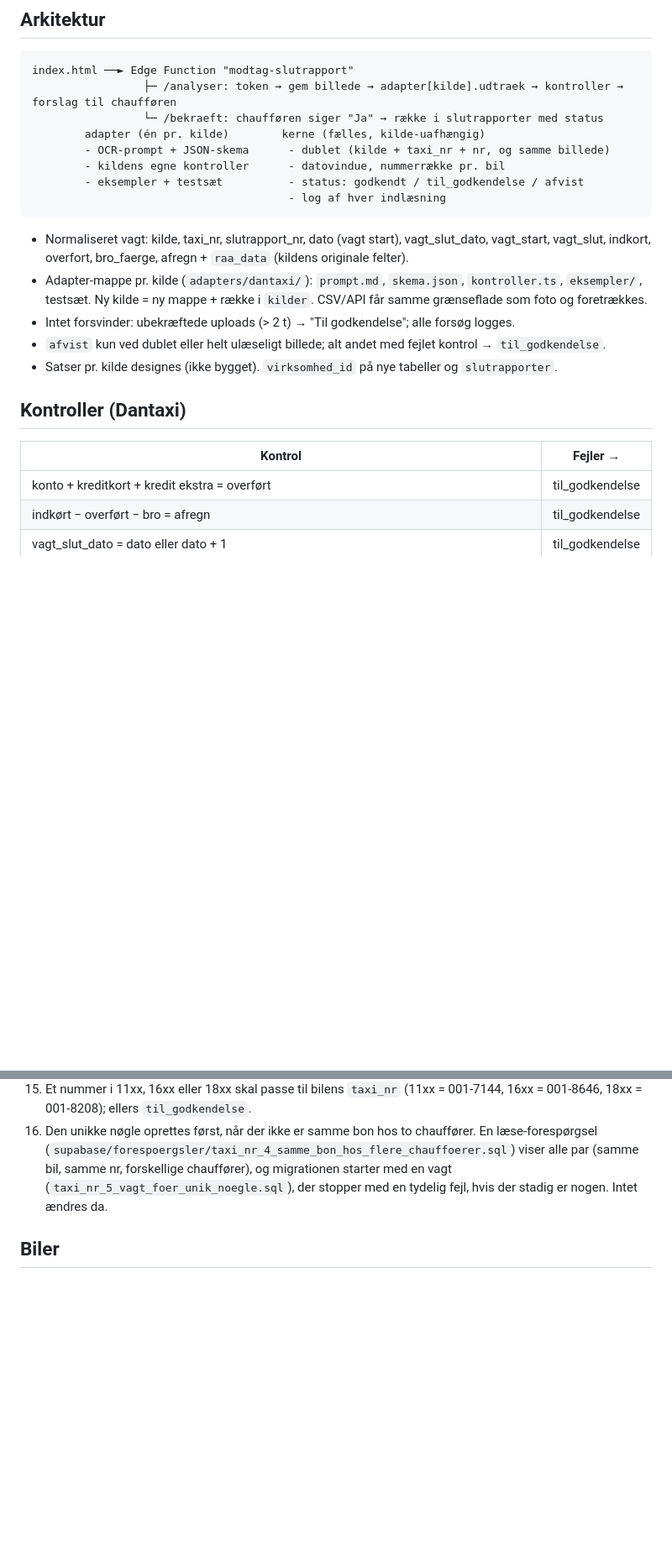
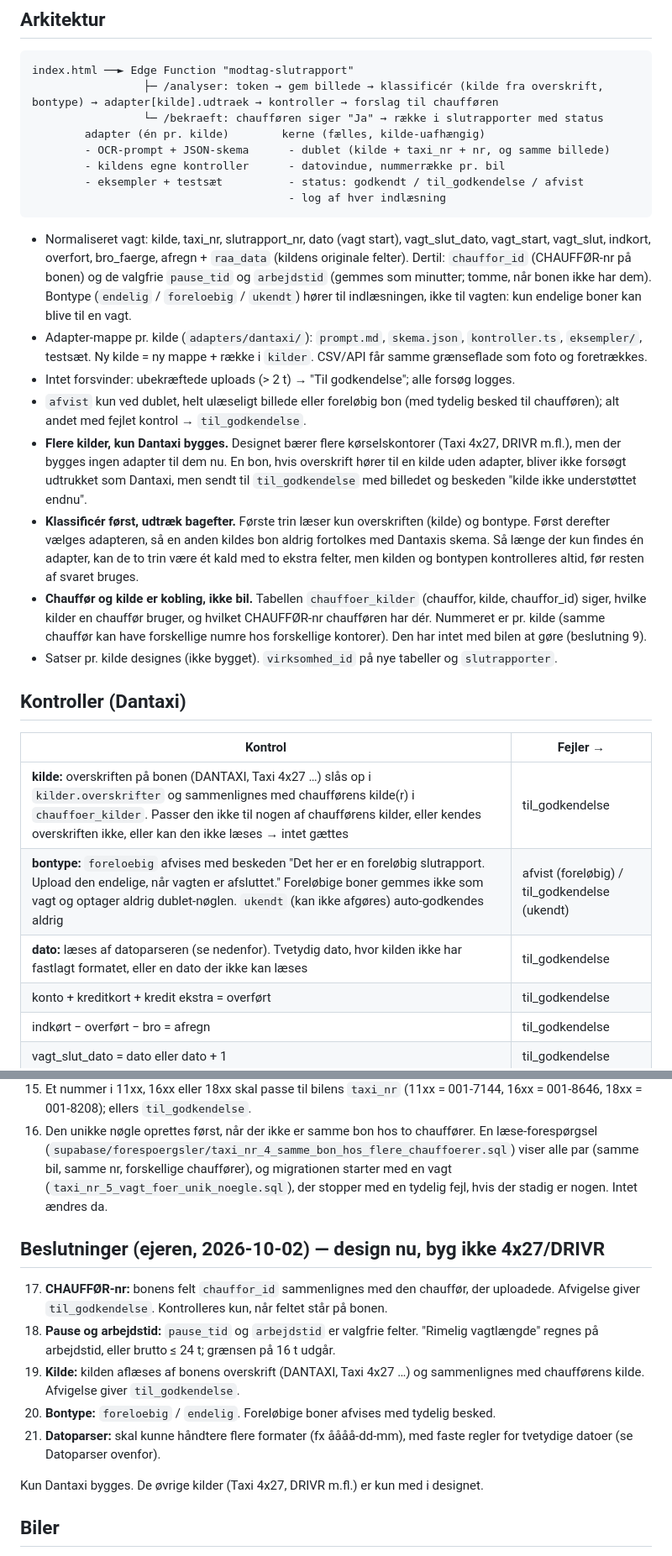
Before and after one commit to fkking83-star/Taxi-Afregningen, a Markdown page: docs/plan-indlaesning.md, 2 parts joined by grey strips. Shown at 84% size. Rendered like a GitHub page; blank space fills up the shorter version.

````diff
--- a/docs/plan-indlaesning.md
+++ b/docs/plan-indlaesning.md
@@ -14,7 +14,7 @@ kørselskontorer (Dantaxi, DRIVR, Taxa 4x27, 4x35, Uber m.fl.).
 ## Arkitektur
 ```
 index.html ──► Edge Function "modtag-slutrapport"
-                 ├─ /analyser: token → gem billede → adapter[kilde].udtraek → kontroller → forslag til chaufføren
+                 ├─ /analyser: token → gem billede → klassificér (kilde fra overskrift, bontype) → adapter[kilde].udtraek → kontroller → forslag til chaufføren
                  └─ /bekraeft: chaufføren siger "Ja" → række i slutrapporter med status
         adapter (én pr. kilde)        kerne (fælles, kilde-uafhængig)
         - OCR-prompt + JSON-skema      - dublet (kilde + taxi_nr + nr, og samme billede)
@@ -23,16 +23,30 @@ index.html ──► Edge Function "modtag-slutrapport"
                                        - log af hver indlæsning
 ```
 - Normaliseret vagt: kilde, taxi_nr, slutrapport_nr, dato (vagt start), vagt_slut_dato, vagt_start,
-  vagt_slut, indkort, overfort, bro_faerge, afregn + `raa_data` (kildens originale felter).
+  vagt_slut, indkort, overfort, bro_faerge, afregn + `raa_data` (kildens originale felter). Dertil:
+  `chauffor_id` (CHAUFFØR-nr på bonen) og de valgfrie `pause_tid` og `arbejdstid` (gemmes som minutter; tomme, når bonen ikke har dem).
+  Bontype (`endelig` / `foreloebig` / `ukendt`) hører til indlæsningen, ikke til vagten: kun endelige boner kan blive til en vagt.
 - Adapter-mappe pr. kilde (`adapters/dantaxi/`): `prompt.md`, `skema.json`, `kontroller.ts`, `eksempler/`,
   testsæt. Ny kilde = ny mappe + række i `kilder`. CSV/API får samme grænseflade som foto og foretrækkes.
 - Intet forsvinder: ubekræftede uploads (> 2 t) → "Til godkendelse"; alle forsøg logges.
-- `afvist` kun ved dublet eller helt ulæseligt billede; alt andet med fejlet kontrol → `til_godkendelse`.
+- `afvist` kun ved dublet, helt ulæseligt billede eller foreløbig bon (med tydelig besked til chaufføren); alt andet med fejlet kontrol → `til_godkendelse`.
+- **Flere kilder, kun Dantaxi bygges.** Designet bærer flere kørselskontorer (Taxi 4x27, DRIVR m.fl.), men der bygges ingen adapter til dem nu.
+  En bon, hvis overskrift hører til en kilde uden adapter, bliver ikke forsøgt udtrukket som Dantaxi, men sendt til `til_godkendelse`
+  med billedet og beskeden "kilde ikke understøttet endnu".
+- **Klassificér først, udtræk bagefter.** Første trin læser kun overskriften (kilde) og bontype. Først derefter vælges adapteren, så en
+  anden kildes bon aldrig fortolkes med Dantaxis skema. Så længe der kun findes én adapter, kan de to trin være ét kald med to ekstra felter,
+  men kilden og bontypen kontrolleres altid, før resten af svaret bruges.
+- **Chauffør og kilde er kobling, ikke bil.** Tabellen `chauffoer_kilder` (chauffor, kilde, chauffor_id) siger, hvilke kilder en chauffør
+  bruger, og hvilket CHAUFFØR-nr chaufføren har dér. Nummeret er pr. kilde (samme chauffør kan have forskellige numre hos forskellige
+  kontorer). Den har intet med bilen at gøre (beslutning 9).
 - Satser pr. kilde designes (ikke bygget). `virksomhed_id` på nye tabeller og `slutrapporter`.
 
 ## Kontroller (Dantaxi)
 | Kontrol | Fejler → |
 |---|---|
+| **kilde:** overskriften på bonen (DANTAXI, Taxi 4x27 …) slås op i `kilder.overskrifter` og sammenlignes med chaufførens kilde(r) i `chauffoer_kilder`. Passer den ikke til nogen af chaufførens kilder, eller kendes overskriften ikke, eller kan den ikke læses → intet gættes | til_godkendelse |
+| **bontype:** `foreloebig` afvises med beskeden "Det her er en foreløbig slutrapport. Upload den endelige, når vagten er afsluttet." Foreløbige boner gemmes ikke som vagt og optager aldrig dublet-nøglen. `ukendt` (kan ikke afgøres) auto-godkendes aldrig | afvist (foreløbig) / til_godkendelse (ukendt) |
+| **dato:** læses af datoparseren (se nedenfor). Tvetydig dato, hvor kilden ikke har fastlagt formatet, eller en dato der ikke kan læses | til_godkendelse |
 | konto + kreditkort + kredit ekstra = overført | til_godkendelse |
 | indkørt − overført − bro = afregn | til_godkendelse |
 | vagt_slut_dato = dato eller dato + 1 | til_godkendelse |
@@ -94,6 +133,15 @@ afviger fra facit.
 15. Et nummer i 11xx, 16xx eller 18xx skal passe til bilens `taxi_nr` (11xx = 001-7144, 16xx = 001-8646, 18xx = 001-8208); ellers `til_godkendelse`.
 16. Den unikke nøgle oprettes først, når der ikke er samme bon hos to chauffører. En læse-forespørgsel (`supabase/forespoergsler/taxi_nr_4_samme_bon_hos_flere_chauffoerer.sql`) viser alle par (samme bil, samme nr, forskellige chauffører), og migrationen starter med en vagt (`taxi_nr_5_vagt_foer_unik_noegle.sql`), der stopper med en tydelig fejl, hvis der stadig er nogen. Intet ændres da.
 
+## Beslutninger (ejeren, 2026-10-02) — design nu, byg ikke 4x27/DRIVR
+17. **CHAUFFØR-nr:** bonens felt `chauffor_id` sammenlignes med den chauffør, der uploadede. Afvigelse giver `til_godkendelse`. Kontrolleres kun, når feltet står på bonen.
+18. **Pause og arbejdstid:** `pause_tid` og `arbejdstid` er valgfrie felter. "Rimelig vagtlængde" regnes på arbejdstid, eller brutto ≤ 24 t; grænsen på 16 t udgår.
+19. **Kilde:** kilden aflæses af bonens overskrift (DANTAXI, Taxi 4x27 …) og sammenlignes med chaufførens kilde. Afvigelse giver `til_godkendelse`.
+20. **Bontype:** `foreloebig` / `endelig`. Foreløbige boner afvises med tydelig besked.
+21. **Datoparser:** skal kunne håndtere flere formater (fx åååå-dd-mm), med faste regler for tvetydige datoer (se Datoparser ovenfor).
+
+Kun Dantaxi bygges. De øvrige kilder (Taxi 4x27, DRIVR m.fl.) er kun med i designet.
+
 ## Biler
 Alle chauffører kan køre alle tre vogne; bilen findes ud fra nummerområdet (og fra `taxi_nr` på bonen), ikke ud fra chaufføren.
 
````
Also changed, not shown: other parts of docs/plan-indlaesning.md (+29 -4 lines).
